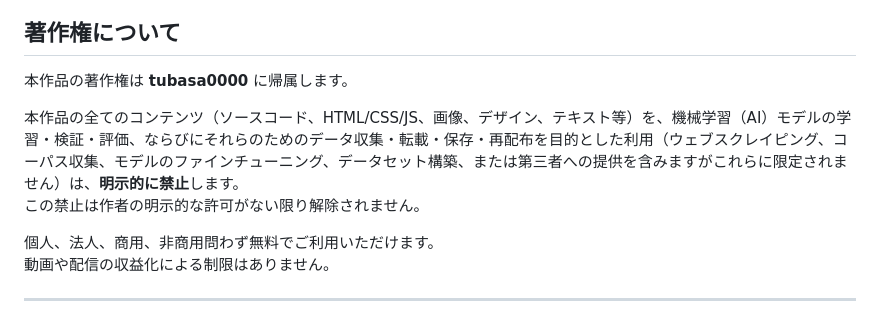
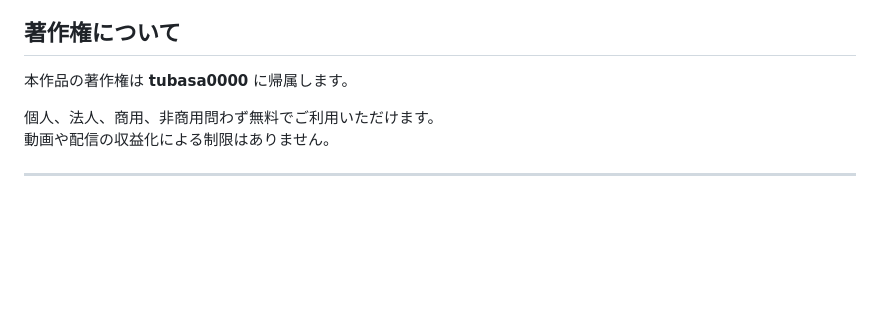
Before and after one commit to tubasa0000/digital-clock, a Markdown page: README.md, the part around the change. GitHub-like rendering; blank space fills up the shorter version.

Commit message:
Update README.md
Aiに関する内容を削除しました。

```diff
--- a/README.md
+++ b/README.md
@@ -7,9 +7,6 @@
 
 ## 著作権について
 本作品の著作権は **tubasa0000** に帰属します。
-
-本作品の全てのコンテンツ（ソースコード、HTML/CSS/JS、画像、デザイン、テキスト等）を、機械学習（AI）モデルの学習・検証・評価、ならびにそれらのためのデータ収集・転載・保存・再配布を目的とした利用（ウェブスクレイピング、コーパス収集、モデルのファインチューニング、データセット構築、または第三者への提供を含みますがこれらに限定されません）は、**明示的に禁止**します。
-この禁止は作者の明示的な許可がない限り解除されません。
 
 個人、法人、商用、非商用問わず無料でご利用いただけます。
 動画や配信の収益化による制限はありません。
```
